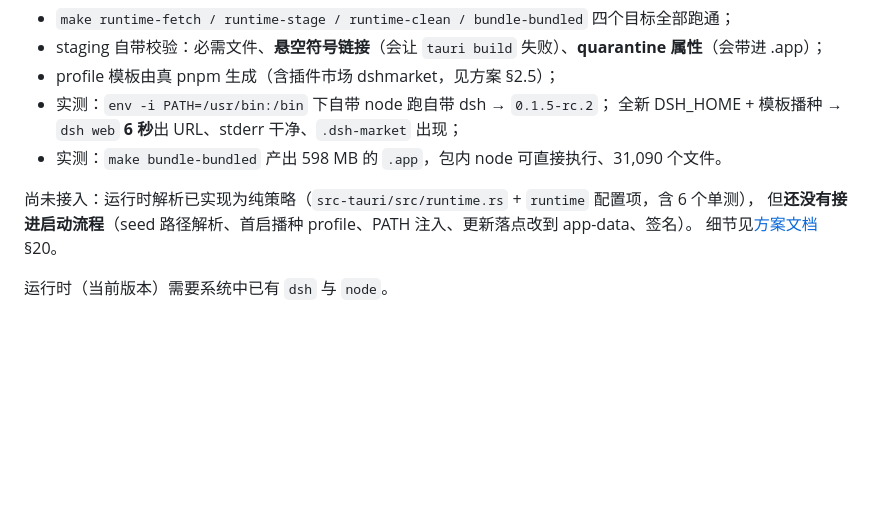
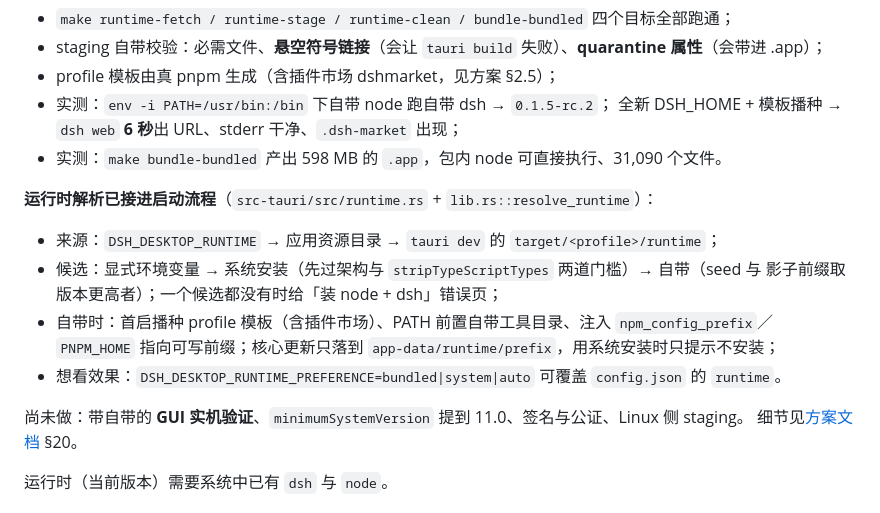
Before and after one commit to tanuki-cat/dsh-desktop, a Markdown page: README.md, the part around the change. Rendered like a GitHub page; blank space fills up the shorter version.

Commit message:
docs: README 更新自带运行时的接入现状与试用方式

```diff
--- a/README.md
+++ b/README.md
@@ -112,8 +112,16 @@ DeepSeek Harness 的 Tauri 桌面壳：启动 `dsh web`、捕获启动 URL、用
   全新 DSH_HOME + 模板播种 → `dsh web` **6 秒**出 URL、stderr 干净、`.dsh-market` 出现；
 - 实测：`make bundle-bundled` 产出 598 MB 的 `.app`，包内 node 可直接执行、31,090 个文件。
 
-尚未接入：运行时解析已实现为纯策略（`src-tauri/src/runtime.rs` + `runtime` 配置项，含 6 个单测），
-但**还没有接进启动流程**（seed 路径解析、首启播种 profile、PATH 注入、更新落点改到 app-data、签名）。
+**运行时解析已接进启动流程**（`src-tauri/src/runtime.rs` + `lib.rs::resolve_runtime`）：
+
+- 来源：`DSH_DESKTOP_RUNTIME` → 应用资源目录 → `tauri dev` 的 `target/<profile>/runtime`；
+- 候选：显式环境变量 → 系统安装（先过架构与 `stripTypeScriptTypes` 两道门槛）→ 自带（seed 与
+  影子前缀取版本更高者）；一个候选都没有时给「装 node + dsh」错误页；
+- 自带时：首启播种 profile 模板（含插件市场）、PATH 前置自带工具目录、注入 `npm_config_prefix`／
+  `PNPM_HOME` 指向可写前缀；核心更新只落到 `app-data/runtime/prefix`，用系统安装时只提示不安装；
+- 想看效果：`DSH_DESKTOP_RUNTIME_PREFERENCE=bundled|system|auto` 可覆盖 `config.json` 的 `runtime`。
+
+尚未做：带自带的 **GUI 实机验证**、`minimumSystemVersion` 提到 11.0、签名与公证、Linux 侧 staging。
 细节见[方案文档](docs/design-task-feat-dsh-bundled-runtime.md) §20。
 
 运行时（当前版本）需要系统中已有 `dsh` 与 `node`。
```
